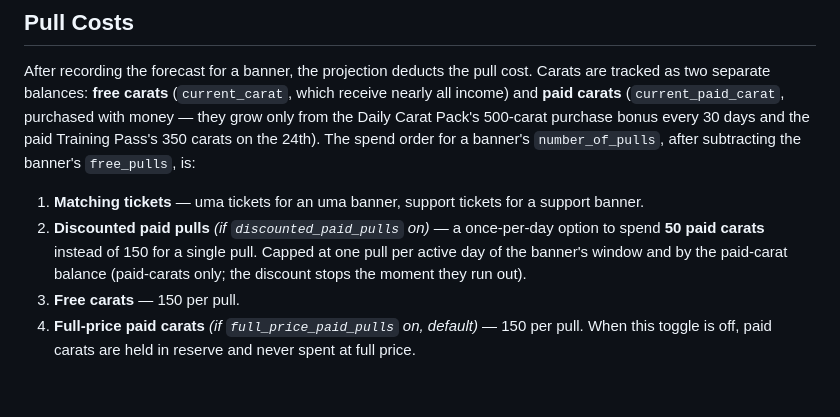
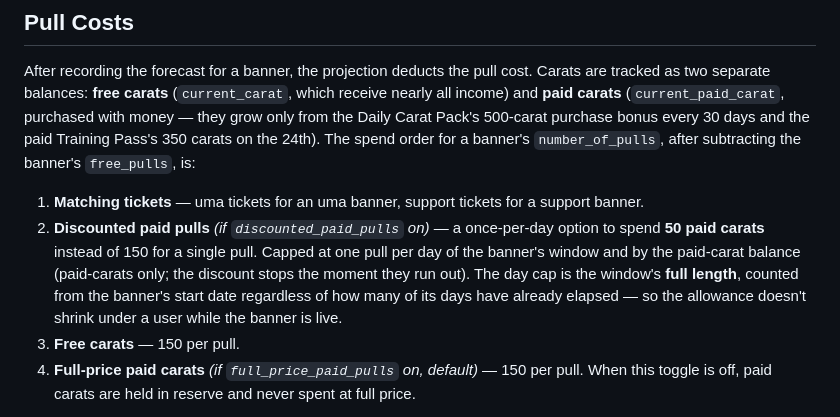
Before and after one commit to charlesmerriman/calculatorproject, a Markdown page: docs/income-calculation.md, the part around the change. GitHub-like rendering; blank space fills up the shorter version.

Commit message:
docs(income): note discounted pulls use the full banner window
The frontend day cap now counts the banner's whole window from its start
date rather than the days remaining, so a live banner's discount allowance
no longer shrinks as its days elapse.

```diff
--- a/docs/income-calculation.md
+++ b/docs/income-calculation.md
@@ -229,9 +229,11 @@ is:
 
 1. **Matching tickets** — uma tickets for an uma banner, support tickets for a support banner.
 2. **Discounted paid pulls** *(if `discounted_paid_pulls` on)* — a once-per-day option to
-   spend **50 paid carats** instead of 150 for a single pull. Capped at one pull per active
-   day of the banner's window and by the paid-carat balance (paid-carats only; the discount
-   stops the moment they run out).
+   spend **50 paid carats** instead of 150 for a single pull. Capped at one pull per day of
+   the banner's window and by the paid-carat balance (paid-carats only; the discount stops
+   the moment they run out). The day cap is the window's **full length**, counted from the
+   banner's start date regardless of how many of its days have already elapsed — so the
+   allowance doesn't shrink under a user while the banner is live.
 3. **Free carats** — 150 per pull.
 4. **Full-price paid carats** *(if `full_price_paid_pulls` on, default)* — 150 per pull. When
    this toggle is off, paid carats are held in reserve and never spent at full price.
```
